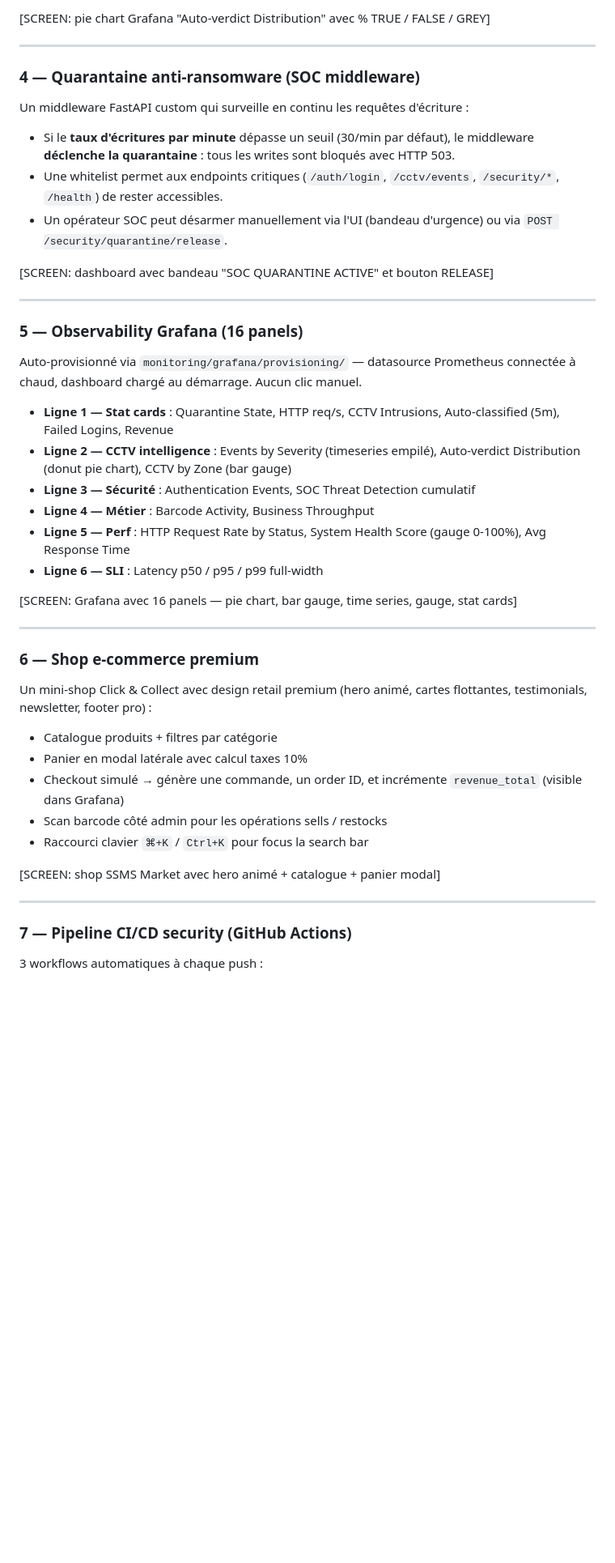
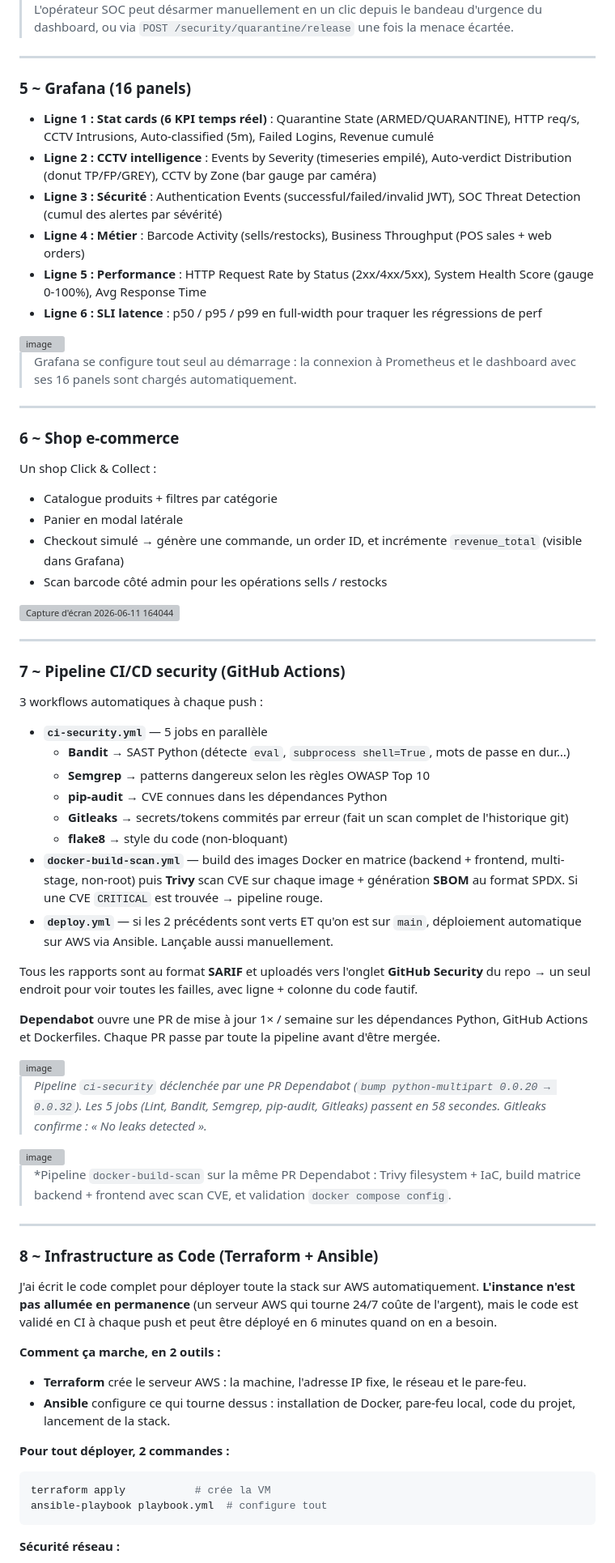
Before and after one commit to theonlythebest/ssms-devsecops, a Markdown page: README.md, the part around one of its changes. Shown at 81% size. Drawn GitHub-style; blank space fills up the shorter version; grey boxes are pictures that could not be loaded.

````diff
--- a/README.md
+++ b/README.md
@@ -83,50 +100,77 @@ Résultat : **80% des alertes auto-classifiées sans intervention humaine**. C'e
 
-[SCREEN: pie chart Grafana "Auto-verdict Distribution" avec % TRUE / FALSE / GREY]
+> L'opérateur SOC peut désarmer manuellement en un clic depuis le bandeau d'urgence du dashboard, ou via `POST /security/quarantine/release` une fois la menace écartée.
+---
+
+### 5 ~ Grafana (16 panels)
+
+- **Ligne 1 : Stat cards (6 KPI temps réel)** : Quarantine State (ARMED/QUARANTINE), HTTP req/s, CCTV Intrusions, Auto-classified (5m), Failed Logins, Revenue cumulé
+- **Ligne 2 : CCTV intelligence** : Events by Severity (timeseries empilé), Auto-verdict Distribution (donut TP/FP/GREY), CCTV by Zone (bar gauge par caméra)
+- **Ligne 3 : Sécurité** : Authentication Events (successful/failed/invalid JWT), SOC Threat Detection (cumul des alertes par sévérité)
+- **Ligne 4 : Métier** : Barcode Activity (sells/restocks), Business Throughput (POS sales + web orders)
+- **Ligne 5 : Performance** : HTTP Request Rate by Status (2xx/4xx/5xx), System Health Score (gauge 0-100%), Avg Response Time
+- **Ligne 6 : SLI latence** : p50 / p95 / p99 en full-width pour traquer les régressions de perf
+
+<img width="898" height="449" alt="image" src="https://github.com/user-attachments/assets/cc0115e3-d63b-4d13-8b81-1a58d3ee6e87" />
+
+> Grafana se configure tout seul au démarrage : la connexion à Prometheus et le dashboard avec ses 16 panels sont chargés automatiquement.
 
 ---
 
-### 4 — Quarantaine anti-ransomware (SOC middleware)
+### 6 ~ Shop e-commerce
 
-Un middleware FastAPI custom qui surveille en continu les requêtes d'écriture :
+Un shop Click & Collect :
 
-- Si le **taux d'écritures par minute** dépasse un seuil (30/min par défaut), le middleware **déclenche la quarantaine** : tous les writes sont bloqués avec HTTP 503.
-- Une whitelist permet aux endpoints critiques (`/auth/login`, `/cctv/events`, `/security/*`, `/health`) de rester accessibles.
-- Un opérateur SOC peut désarmer manuellement via l'UI (bandeau d'urgence) ou via `POST /security/quarantine/release`.
+- Catalogue produits + filtres par catégorie
+- Panier en modal latérale
+- Checkout simulé → génère une commande, un order ID, et incrémente `revenue_total` (visible dans Grafana)
+- Scan barcode côté admin pour les opérations sells / restocks
 
-[SCREEN: dashboard avec bandeau "SOC QUARANTINE ACTIVE" et bouton RELEASE]
+<img width="1867" height="935" alt="Capture d&#39;écran 2026-06-11 164044" src="https://github.com/user-attachments/assets/44d4915b-8596-4545-bd82-4f7282a3196a" />
 
 ---
 
-### 5 — Observability Grafana (16 panels)
+### 7 ~ Pipeline CI/CD security (GitHub Actions)
 
-Auto-provisionné via `monitoring/grafana/provisioning/` — datasource Prometheus connectée à chaud, dashboard chargé au démarrage. Aucun clic manuel.
+3 workflows automatiques à chaque push :
 
-- **Ligne 1 — Stat cards** : Quarantine State, HTTP req/s, CCTV Intrusions, Auto-classified (5m), Failed Logins, Revenue
-- **Ligne 2 — CCTV intelligence** : Events by Severity (timeseries empilé), Auto-verdict Distribution (donut pie chart), CCTV by Zone (bar gauge)
-- **Ligne 3 — Sécurité** : Authentication Events, SOC Threat Detection cumulatif
-- **Ligne 4 — Métier** : Barcode Activity, Business Throughput
-- **Ligne 5 — Perf** : HTTP Request Rate by Status, System Health Score (gauge 0-100%), Avg Response Time
-- **Ligne 6 — SLI** : Latency p50 / p95 / p99 full-width
+- **`ci-security.yml`** — 5 jobs en parallèle
+  - **Bandit** → SAST Python (détecte `eval`, `subprocess shell=True`, mots de passe en dur…)
+  - **Semgrep** → patterns dangereux selon les règles OWASP Top 10
+  - **pip-audit** → CVE connues dans les dépendances Python
+  - **Gitleaks** → secrets/tokens commités par erreur (fait un scan complet de l'historique git)
+  - **flake8** → style du code (non-bloquant)
+- **`docker-build-scan.yml`** — build des images Docker en matrice (backend + frontend, multi-stage, non-root) puis **Trivy** scan CVE sur chaque image + génération **SBOM** au format SPDX. Si une CVE `CRITICAL` est trouvée → pipeline rouge.
+- **`deploy.yml`** — si les 2 précédents sont verts ET qu'on est sur `main`, déploiement automatique sur AWS via Ansible. Lançable aussi manuellement.
 
-[SCREEN: Grafana avec 16 panels — pie chart, bar gauge, time series, gauge, stat cards]
+Tous les rapports sont au format **SARIF** et uploadés vers l'onglet **GitHub Security** du repo → un seul endroit pour voir toutes les failles, avec ligne + colonne du code fautif.
+
+**Dependabot** ouvre une PR de mise à jour 1× / semaine sur les dépendances Python, GitHub Actions et Dockerfiles. Chaque PR passe par toute la pipeline avant d'être mergée.
+
+<img width="707" height="622" alt="image" src="https://github.com/user-attachments/assets/dbe02c18-6a16-4597-8e9c-1b5e43c99c2f" />
+
+> *Pipeline `ci-security` déclenchée par une PR Dependabot (`bump python-multipart 0.0.20 → 0.0.32`). Les 5 jobs (Lint, Bandit, Semgrep, pip-audit, Gitleaks) passent en 58 secondes. Gitleaks confirme : « No leaks detected ».*
+
+<img width="645" height="724" alt="image" src="https://github.com/user-attachments/assets/ab538d49-4a04-4c0e-871d-e30bf2dddb75" />
+
+> *Pipeline `docker-build-scan` sur la même PR Dependabot : Trivy filesystem + IaC, build matrice backend + frontend avec scan CVE, et validation `docker compose config`.
 
 ---
 
-### 6 — Shop e-commerce premium
+### 8 ~  Infrastructure as Code (Terraform + Ansible)
 
-Un mini-shop Click & Collect avec design retail premium (hero animé, cartes flottantes, testimonials, newsletter, footer pro) :
+J'ai écrit le code complet pour déployer toute la stack sur AWS automatiquement. **L'instance n'est pas allumée en permanence** (un serveur AWS qui tourne 24/7 coûte de l'argent), mais le code est validé en CI à chaque push et peut être déployé en 6 minutes quand on en a besoin.
 
-- Catalogue produits + filtres par catégorie
-- Panier en modal latérale avec calcul taxes 10%
-- Checkout simulé → génère une commande, un order ID, et incrémente `revenue_total` (visible dans Grafana)
-- Scan barcode côté admin pour les opérations sells / restocks
-- Raccourci clavier `⌘+K` / `Ctrl+K` pour focus la search bar
+**Comment ça marche, en 2 outils :**
 
-[SCREEN: shop SSMS Market avec hero animé + catalogue + panier modal]
+- **Terraform** crée le serveur AWS : la machine, l'adresse IP fixe, le réseau et le pare-feu.
+- **Ansible** configure ce qui tourne dessus : installation de Docker, pare-feu local, code du projet, lancement de la stack.
 
----
+**Pour tout déployer, 2 commandes :**
 
-### 7 — Pipeline CI/CD security (GitHub Actions)
+```bash
+terraform apply           # crée la VM
+ansible-playbook playbook.yml  # configure tout
+```
 
-3 workflows automatiques à chaque push :
+**Sécurité réseau :**
 
````
Also changed, not shown: other parts of README.md (+55 -82 lines).
